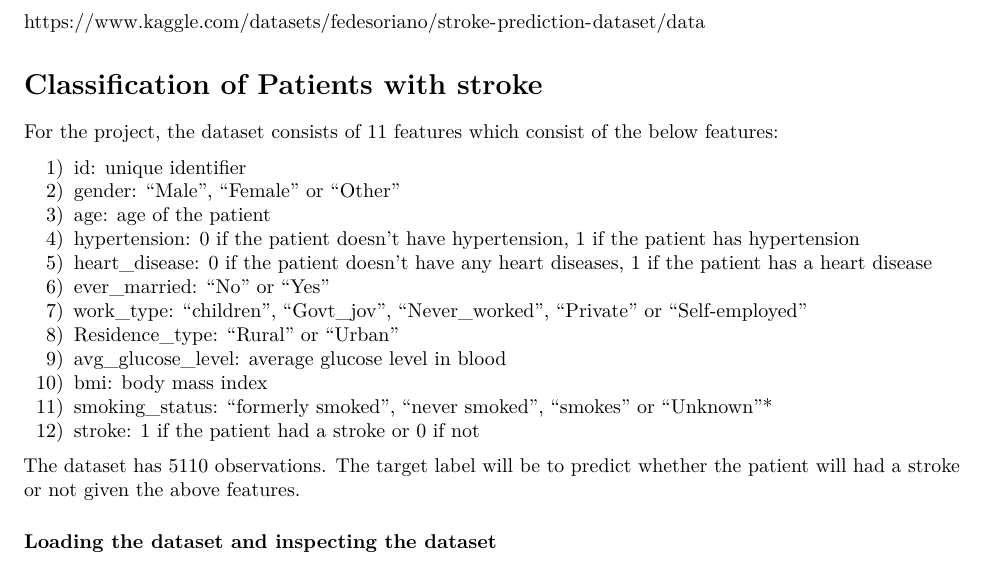
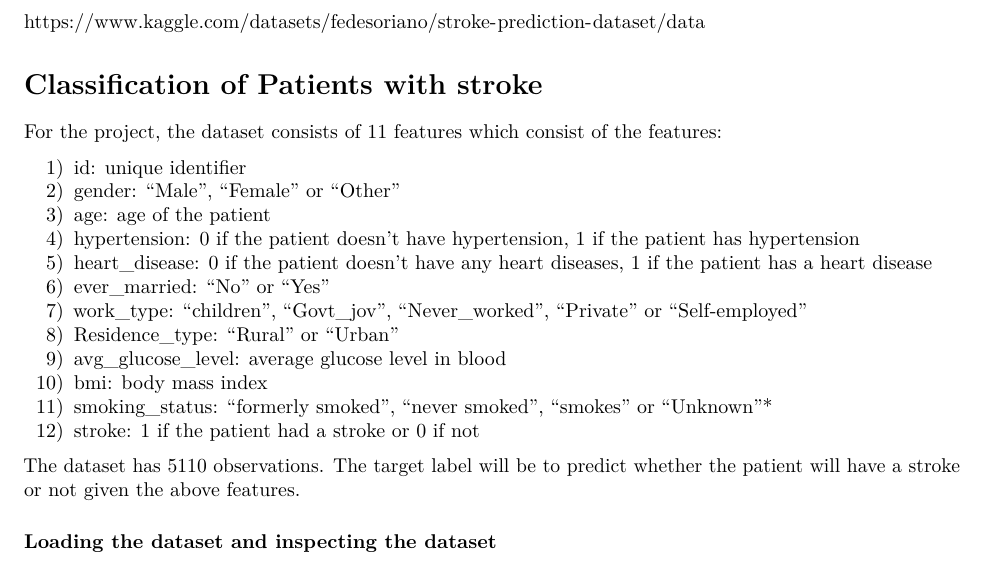
Before and after one commit to AnishR1/Machine-Learning-Projects, an R Markdown document (AmaraA.DA5030.Project.Rmd): part of page 1 of 15, cut so that both start at the same text. Rendered offline with R 4.5, knitr and Pandoc, then LaTeX, with nearby package versions; some code elsewhere in the file could not run offline.

Commit message:
Update AmaraA.DA5030.Project.Rmd
Using the data available on kaggle, it uses various ML models to predict the stroke outcome of a patient

```diff
--- a/AmaraA.DA5030.Project.Rmd
+++ b/AmaraA.DA5030.Project.Rmd
@@ -15,7 +15,7 @@ https://www.kaggle.com/datasets/fedesoriano/stroke-prediction-dataset/data
 
 # Classification of Patients with stroke
 
-For the project, the dataset consists of 11 features which consist of the below features:
+For the project, the dataset consists of 11 features which consist of the features:
 
 1) id: unique identifier
 2) gender: "Male", "Female" or "Other"
@@ -30,7 +30,7 @@ For the project, the dataset consists of 11 features which consist of the below
 11) smoking_status: "formerly smoked", "never smoked", "smokes" or "Unknown"*
 12) stroke: 1 if the patient had a stroke or 0 if not
 
-The dataset has 5110 observations. The target label will be to predict whether the patient will had a stroke or not given the above features.
+The dataset has 5110 observations. The target label will be to predict whether the patient will have a stroke or not given the above features.
 
 
 ### Loading the dataset and inspecting the dataset
```
